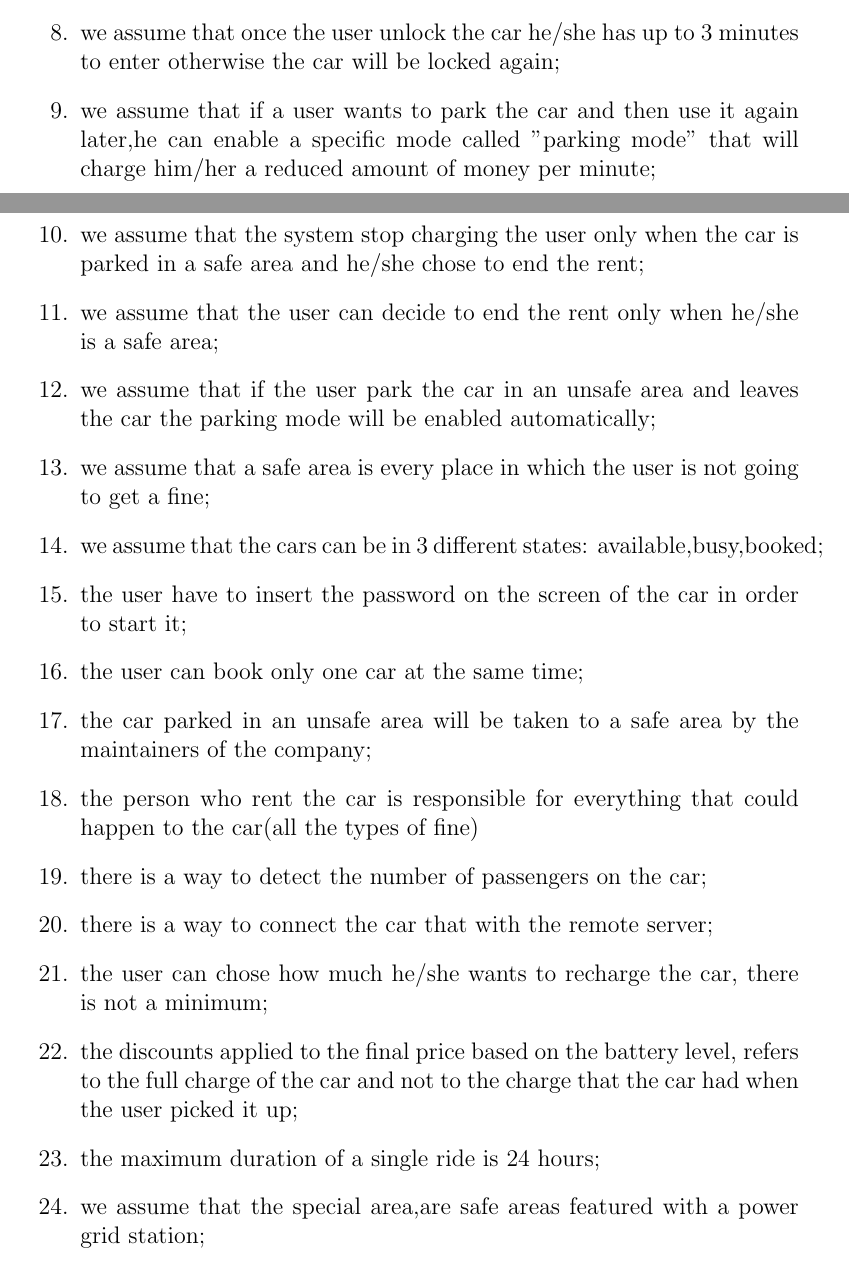
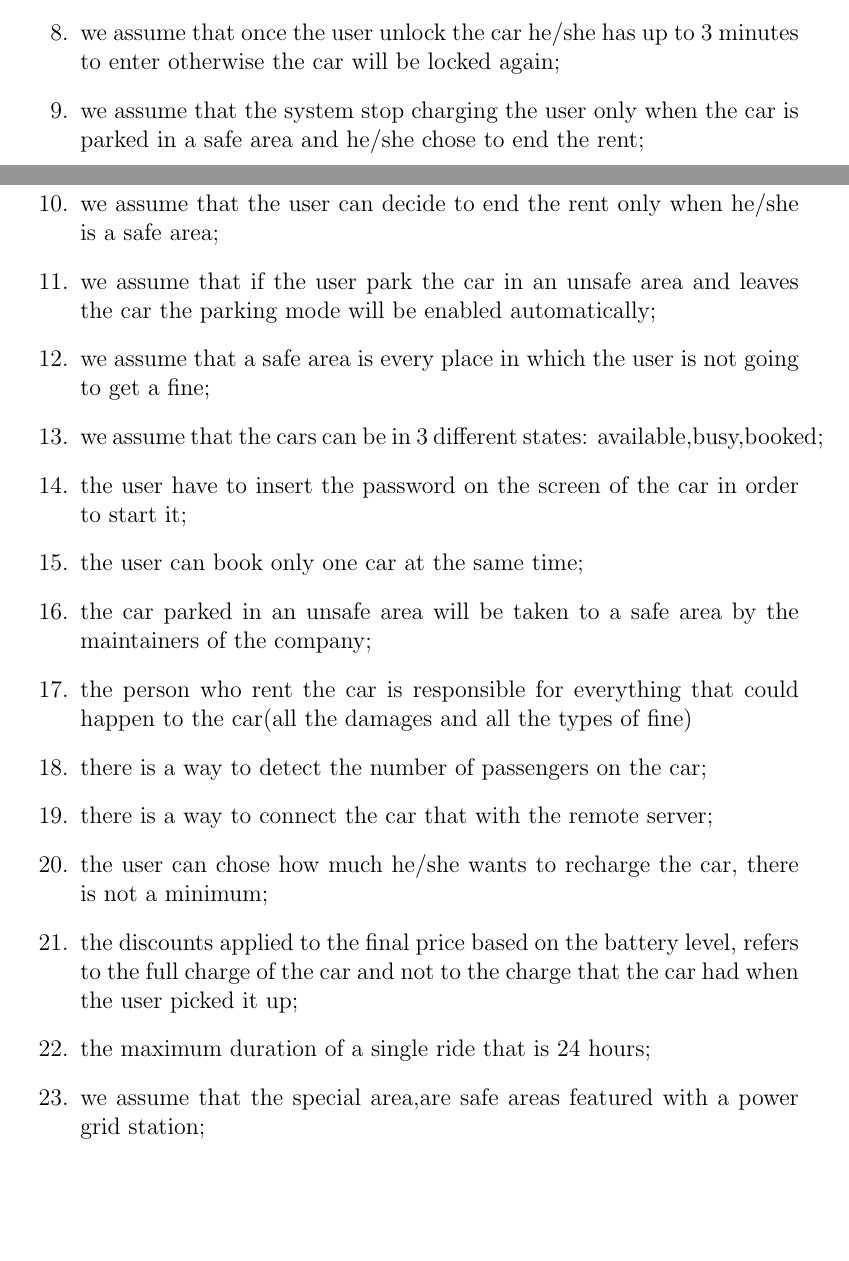
Before and after one commit to marcomiglionico94/Software-Engineering-2-Project, a LaTeX document (src/rasd/main.tex, which reads src/rasd/introduction/text_assumptions.tex): two parts of pages 7 and 8 of 16, joined at a grey line, cut so that both start at the same text, the shorter picture padded with empty space. Compiled offline with pdfLaTeX.

Commit message:
Minor changes

```diff
--- a/src/rasd/introduction/text_assumptions.tex
+++ b/src/rasd/introduction/text_assumptions.tex
@@ -8,7 +8,6 @@
 	\item the unusable(without battery) or almost unusable cars that are not in a power station grid or that can't reach a power station with the current battery will be plug in by the maintainers of the company;
 	\item the user is able to identify the car within a range of 3 km from his/her position or from a specified address;
 	\item we assume that once the user unlock the car he/she has up to 3 minutes to enter otherwise the car will be locked again;
-	\item we assume that if a user wants to park the car and then use it again later,he can enable a specific mode called "parking mode" that will charge him/her a reduced amount of money per minute;
 	\item we assume that the system stop charging the user only when the car is parked in a safe area and he/she chose to end the rent;
 	\item we assume that the user can decide to end the rent only when he/she is a safe area;
 	\item we assume that if the user park the car in an unsafe area and leaves the car the parking mode will be enabled automatically;
@@ -17,11 +16,11 @@
 	\item the user have to insert the password on the screen of the car in order to start it;
 	\item the user can book only one car at the same time;
 	\item the car parked in an unsafe area will be taken to a safe area by the maintainers of the company;
-	\item the person who rent the car is responsible for everything that could happen to the car(all the types of fine)
+	\item the person who rent the car is responsible for everything that could happen to the car(all the damages and all the types of fine)
 	\item there is a way to detect the number of passengers on the car;
 	\item there is a way to connect the car  that with the remote server;
 	\item the user can chose how much he/she wants to recharge the car, there is not a minimum;
 	\item the discounts applied to the final price based on the battery level, refers to the full charge of the car and not to the charge that the car had when the user picked it up;
-	\item the maximum duration of a single ride is 24 hours;
+	\item the maximum duration of a single ride that is 24 hours;
 	\item we assume that the special area,are safe areas featured with a power grid station;
 \end{enumerate}
```
Also changed, not shown: src/rasd/introduction/goals.tex (+1 -2 lines).
